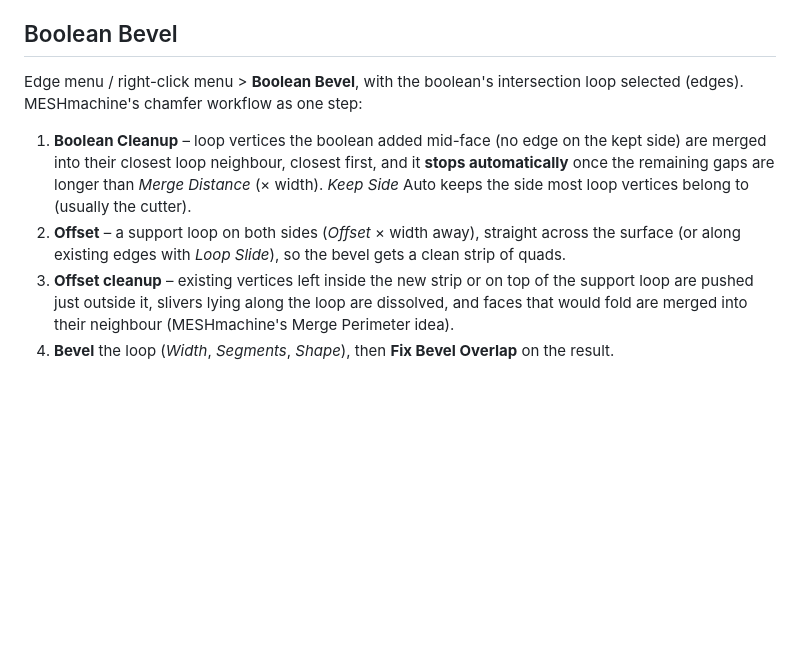
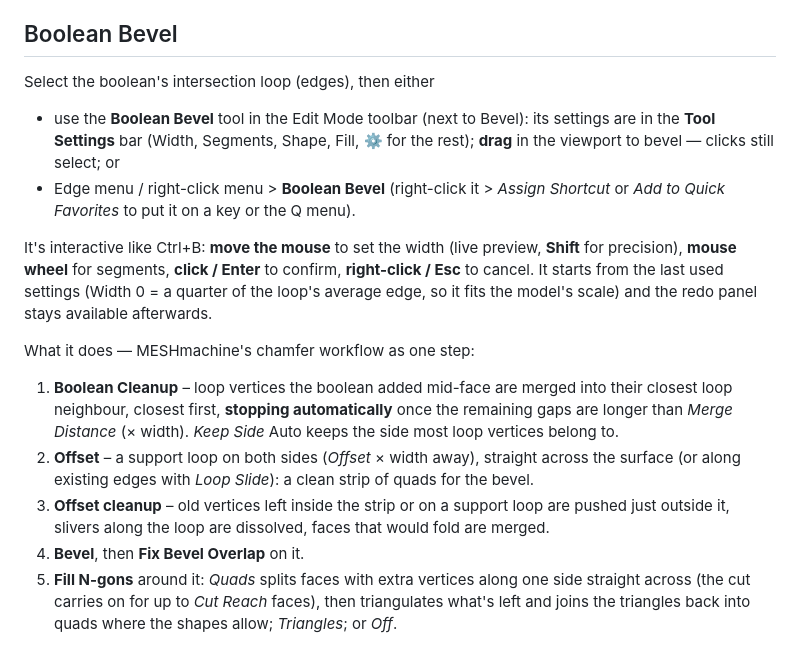
Before and after one commit to botiwiz/HB_ExpertMouse, a Markdown page: blender_bevelfix/README.md, the part around the change. GitHub-like rendering; blank space fills up the shorter version.

```diff
--- a/blender_bevelfix/README.md
+++ b/blender_bevelfix/README.md
@@ -31,19 +31,30 @@ Edit > Preferences > Get Extensions > ⌄ (top right) > **Install from Disk…**
      (MESHmachine's Change Width)
 
 ## Boolean Bevel
-Edge menu / right-click menu > **Boolean Bevel**, with the boolean's intersection loop selected
-(edges). MESHmachine's chamfer workflow as one step:
+Select the boolean's intersection loop (edges), then either
+- use the **Boolean Bevel** tool in the Edit Mode toolbar (next to Bevel): its settings are in the
+  **Tool Settings** bar (Width, Segments, Shape, Fill, ⚙ for the rest); **drag** in the viewport to
+  bevel — clicks still select; or
+- Edge menu / right-click menu > **Boolean Bevel** (right-click it > *Assign Shortcut* or
+  *Add to Quick Favorites* to put it on a key or the Q menu).
 
-1. **Boolean Cleanup** – loop vertices the boolean added mid-face (no edge on the kept side) are
-   merged into their closest loop neighbour, closest first, and it **stops automatically** once the
-   remaining gaps are longer than *Merge Distance* (× width). *Keep Side* Auto keeps the side most
-   loop vertices belong to (usually the cutter).
+It's interactive like Ctrl+B: **move the mouse** to set the width (live preview, **Shift** for
+precision), **mouse wheel** for segments, **click / Enter** to confirm, **right-click / Esc** to
+cancel. It starts from the last used settings (Width 0 = a quarter of the loop's average edge, so it
+fits the model's scale) and the redo panel stays available afterwards.
+
+What it does — MESHmachine's chamfer workflow as one step:
+1. **Boolean Cleanup** – loop vertices the boolean added mid-face are merged into their closest
+   loop neighbour, closest first, **stopping automatically** once the remaining gaps are longer than
+   *Merge Distance* (× width). *Keep Side* Auto keeps the side most loop vertices belong to.
 2. **Offset** – a support loop on both sides (*Offset* × width away), straight across the surface
-   (or along existing edges with *Loop Slide*), so the bevel gets a clean strip of quads.
-3. **Offset cleanup** – existing vertices left inside the new strip or on top of the support loop
-   are pushed just outside it, slivers lying along the loop are dissolved, and faces that would
-   fold are merged into their neighbour (MESHmachine's Merge Perimeter idea).
-4. **Bevel** the loop (*Width*, *Segments*, *Shape*), then **Fix Bevel Overlap** on the result.
+   (or along existing edges with *Loop Slide*): a clean strip of quads for the bevel.
+3. **Offset cleanup** – old vertices left inside the strip or on a support loop are pushed just
+   outside it, slivers along the loop are dissolved, faces that would fold are merged.
+4. **Bevel**, then **Fix Bevel Overlap** on it.
+5. **Fill N-gons** around it: *Quads* splits faces with extra vertices along one side straight
+   across (the cut carries on for up to *Cut Reach* faces), then triangulates what's left and joins
+   the triangles back into quads where the shapes allow; *Triangles*; or *Off*.
 
 ![boolean union, then Boolean Bevel](boolean_bevel.png)
 
```
Also changed, not shown: blender_bevelfix/boolean_bevel.png, 2 other files.
